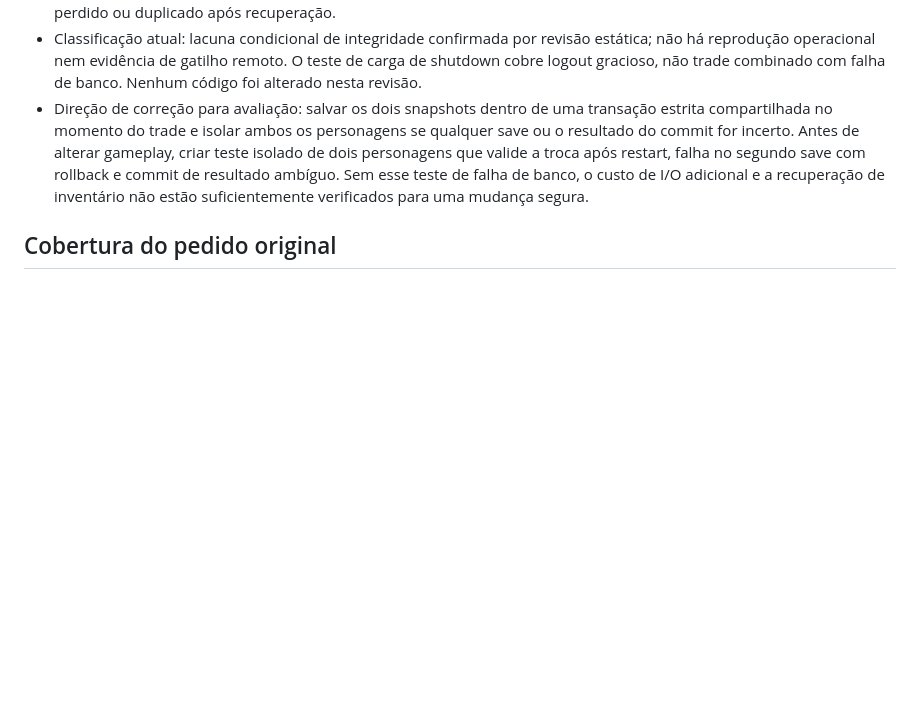
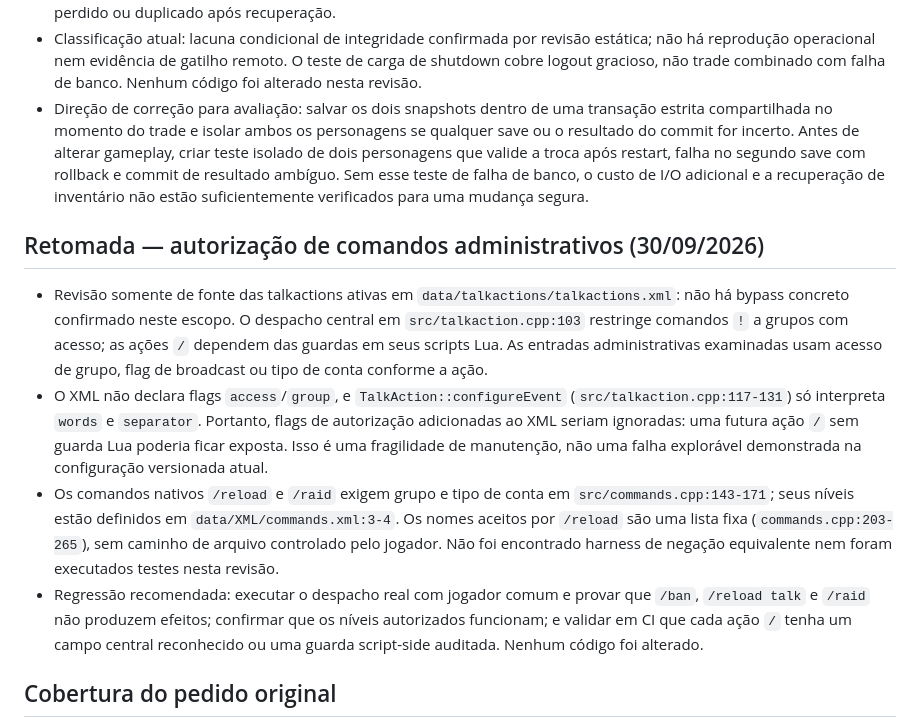
Before and after one commit to djowww/antigas-tfs, a Markdown page: docs/security-audit-progress-2026-09-30.md, the part around the change. GitHub-like rendering; blank space fills up the shorter version.

Commit message:
docs: record admin command authorization review

```diff
--- a/docs/security-audit-progress-2026-09-30.md
+++ b/docs/security-audit-progress-2026-09-30.md
@@ -168,6 +168,32 @@ falta de memória; capturar `bad_alloc` apenas no dispatcher não elimina isso.
   recuperação de inventário não estão suficientemente verificados para uma
   mudança segura.
 
+## Retomada — autorização de comandos administrativos (30/09/2026)
+
+- Revisão somente de fonte das talkactions ativas em
+  `data/talkactions/talkactions.xml`: não há bypass concreto confirmado neste
+  escopo. O despacho central em `src/talkaction.cpp:103` restringe comandos
+  `!` a grupos com acesso; as ações `/` dependem das guardas em seus scripts
+  Lua. As entradas administrativas examinadas usam acesso de grupo, flag de
+  broadcast ou tipo de conta conforme a ação.
+- O XML não declara flags `access`/`group`, e
+  `TalkAction::configureEvent` (`src/talkaction.cpp:117-131`) só interpreta
+  `words` e `separator`. Portanto, flags de autorização adicionadas ao XML
+  seriam ignoradas: uma futura ação `/` sem guarda Lua poderia ficar exposta.
+  Isso é uma fragilidade de manutenção, não uma falha explorável demonstrada
+  na configuração versionada atual.
+- Os comandos nativos `/reload` e `/raid` exigem grupo e tipo de conta em
+  `src/commands.cpp:143-171`; seus níveis estão definidos em
+  `data/XML/commands.xml:3-4`. Os nomes aceitos por `/reload` são uma lista
+  fixa (`commands.cpp:203-265`), sem caminho de arquivo controlado pelo jogador.
+  Não foi encontrado harness de negação equivalente nem foram executados
+  testes nesta revisão.
+- Regressão recomendada: executar o despacho real com jogador comum e provar
+  que `/ban`, `/reload talk` e `/raid` não produzem efeitos; confirmar que os
+  níveis autorizados funcionam; e validar em CI que cada ação `/` tenha um
+  campo central reconhecido ou uma guarda script-side auditada. Nenhum código
+  foi alterado.
+
 ## Cobertura do pedido original
 
 Os estados abaixo distinguem evidência já registrada de requisito ainda sem
```
